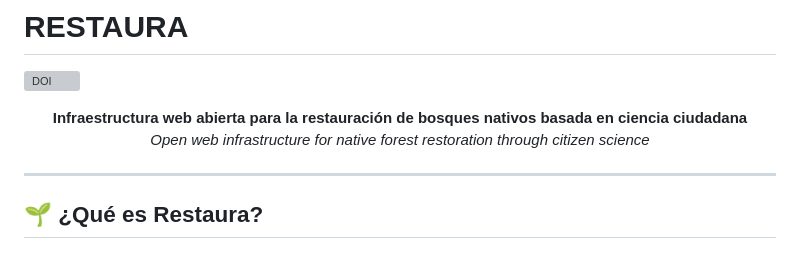
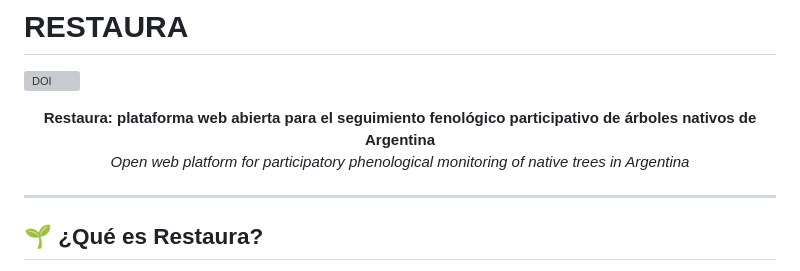
Before and after one commit to RESTAURA-project/Tu-Tala-Amigo, a Markdown page: README.md, the part around the change. Rendered like a GitHub page; grey boxes are pictures that could not be loaded.

```diff
--- a/README.md
+++ b/README.md
@@ -6,8 +6,8 @@
 
 [![DOI](https://zenodo.org/badge/DOI/10.5281/zenodo.18200027.svg)](https://doi.org/10.5281/zenodo.18200027)
 <p align="center">
-  <strong>Infraestructura web abierta para la restauración de bosques nativos basada en ciencia ciudadana</strong><br>
-  <em>Open web infrastructure for native forest restoration through citizen science</em>
+  <strong>Restaura: plataforma web abierta para el seguimiento fenológico participativo de árboles nativos de Argentina</strong><br>
+  <em>Open web platform for participatory phenological monitoring of native trees in Argentina</em>
 </p>
 
 ---
```
